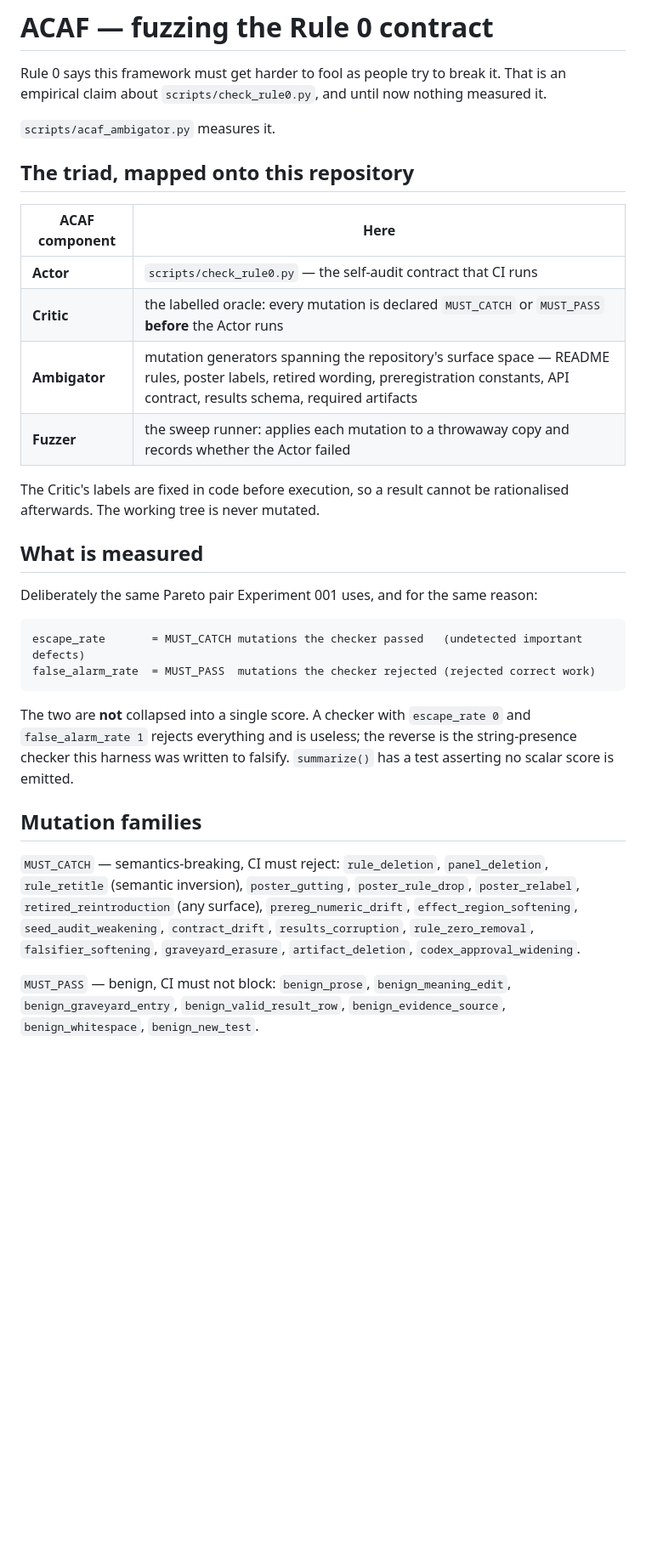
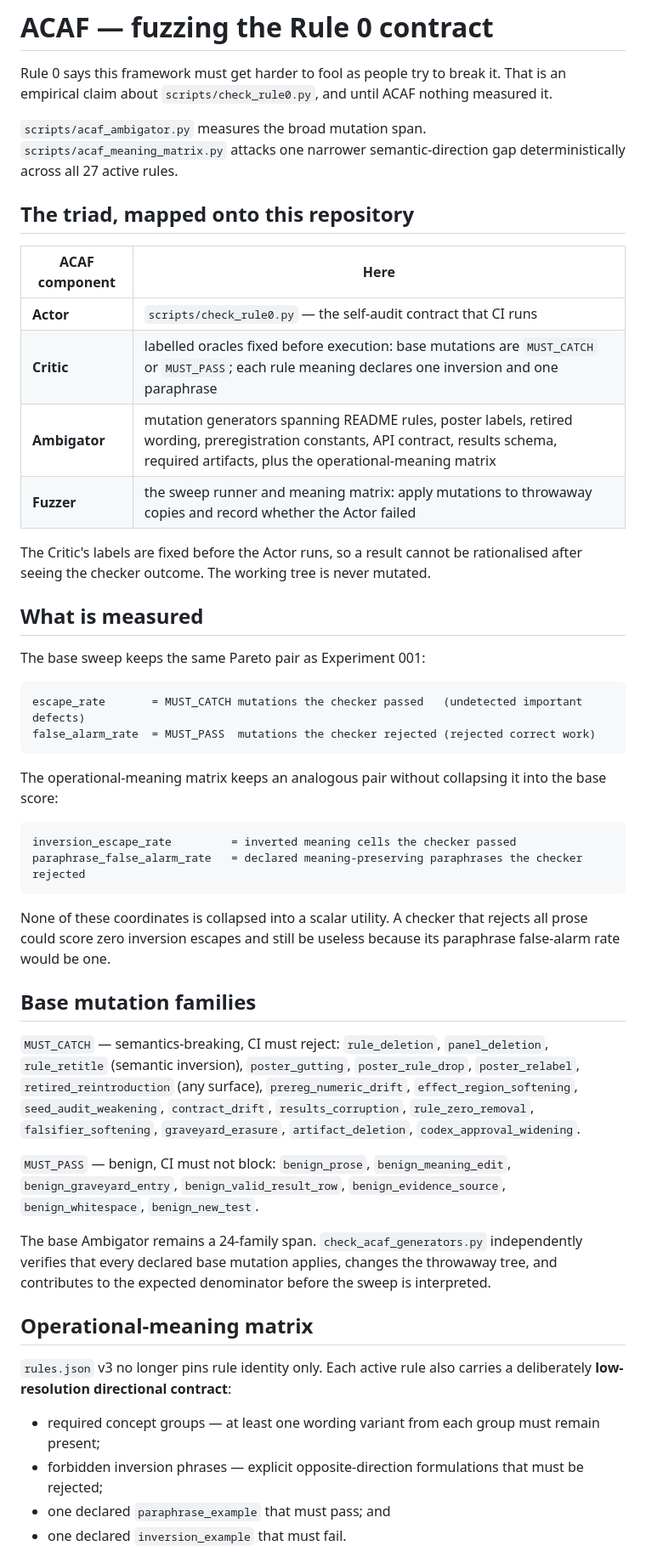
Before and after one commit to jesusvilela/doubt-the-machine, a Markdown page: ACAF.md, the part around one of its changes. Shown at 85% size. Drawn GitHub-style; blank space fills up the shorter version.

````diff
--- a/ACAF.md
+++ b/ACAF.md
@@ -1,37 +1,44 @@
 # ACAF — fuzzing the Rule 0 contract
 
 Rule 0 says this framework must get harder to fool as people try to break it. That is an
-empirical claim about `scripts/check_rule0.py`, and until now nothing measured it.
+empirical claim about `scripts/check_rule0.py`, and until ACAF nothing measured it.
 
-`scripts/acaf_ambigator.py` measures it.
+`scripts/acaf_ambigator.py` measures the broad mutation span. `scripts/acaf_meaning_matrix.py`
+attacks one narrower semantic-direction gap deterministically across all 27 active rules.
 
 ## The triad, mapped onto this repository
 
 | ACAF component | Here |
 |---|---|
 | **Actor** | `scripts/check_rule0.py` — the self-audit contract that CI runs |
-| **Critic** | the labelled oracle: every mutation is declared `MUST_CATCH` or `MUST_PASS` **before** the Actor runs |
-| **Ambigator** | mutation generators spanning the repository's surface space — README rules, poster labels, retired wording, preregistration constants, API contract, results schema, required artifacts |
-| **Fuzzer** | the sweep runner: applies each mutation to a throwaway copy and records whether the Actor failed |
+| **Critic** | labelled oracles fixed before execution: base mutations are `MUST_CATCH` or `MUST_PASS`; each rule meaning declares one inversion and one paraphrase |
+| **Ambigator** | mutation generators spanning README rules, poster labels, retired wording, preregistration constants, API contract, results schema, required artifacts, plus the operational-meaning matrix |
+| **Fuzzer** | the sweep runner and meaning matrix: apply mutations to throwaway copies and record whether the Actor failed |
 
-The Critic's labels are fixed in code before execution, so a result cannot be
-rationalised afterwards. The working tree is never mutated.
+The Critic's labels are fixed before the Actor runs, so a result cannot be rationalised after
+seeing the checker outcome. The working tree is never mutated.
 
 ## What is measured
 
-Deliberately the same Pareto pair Experiment 001 uses, and for the same reason:
+The base sweep keeps the same Pareto pair as Experiment 001:
 
 ```text
 escape_rate       = MUST_CATCH mutations the checker passed   (undetected important defects)
 false_alarm_rate  = MUST_PASS  mutations the checker rejected (rejected correct work)
 ```
 
-The two are **not** collapsed into a single score. A checker with `escape_rate 0` and
-`false_alarm_rate 1` rejects everything and is useless; the reverse is the string-presence
-checker this harness was written to falsify. `summarize()` has a test asserting no scalar
-score is emitted.
+The operational-meaning matrix keeps an analogous pair without collapsing it into the base score:
 
-## Mutation families
+```text
+inversion_escape_rate         = inverted meaning cells the checker passed
+paraphrase_false_alarm_rate   = declared meaning-preserving paraphrases the checker rejected
+```
+
+None of these coordinates is collapsed into a scalar utility. A checker that rejects all prose
+could score zero inversion escapes and still be useless because its paraphrase false-alarm rate
+would be one.
+
+## Base mutation families
 
 `MUST_CATCH` — semantics-breaking, CI must reject:
 `rule_deletion`, `panel_deletion`, `rule_retitle` (semantic inversion), `poster_gutting`,
@@ -44,3 +51,17 @@ score is emitted.
 `benign_prose`, `benign_meaning_edit`, `benign_graveyard_entry`, `benign_valid_result_row`,
 `benign_evidence_source`, `benign_whitespace`, `benign_new_test`.
 
+The base Ambigator remains a 24-family span. `check_acaf_generators.py` independently verifies that
+every declared base mutation applies, changes the throwaway tree, and contributes to the expected
+denominator before the sweep is interpreted.
+
+## Operational-meaning matrix
+
+`rules.json` v3 no longer pins rule identity only. Each active rule also carries a deliberately
+**low-resolution directional contract**:
+
+- required concept groups — at least one wording variant from each group must remain present;
+- forbidden inversion phrases — explicit opposite-direction formulations that must be rejected;
+- one declared `paraphrase_example` that must pass; and
+- one declared `inversion_example` that must fail.
+
````
Also changed, not shown: other parts of ACAF.md (+54 -40 lines).
